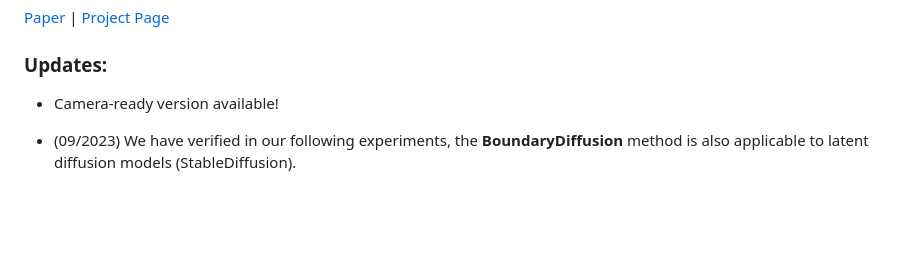
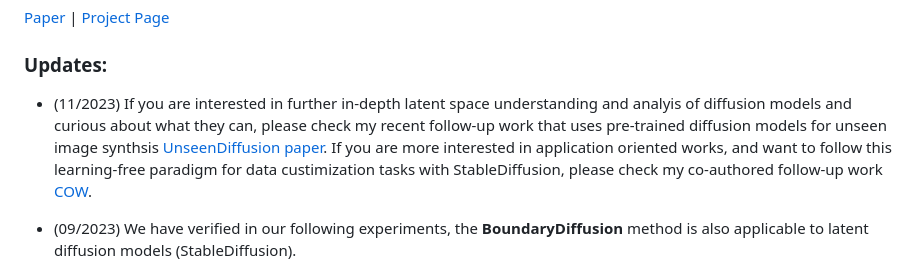
Before and after one commit to L-YeZhu/BoundaryDiffusion, a Markdown page: README.md, the part around the change. Drawn GitHub-style; blank space fills up the shorter version.

```diff
--- a/README.md
+++ b/README.md
@@ -10,7 +10,7 @@ This is the official Pytorch implementation of the paper **[Boundary Guided Lear
 
 ### Updates:
 
-- Camera-ready version available!
+- (11/2023) If you are interested in further in-depth latent space understanding and analyis of diffusion models and curious about what they can, please check my recent follow-up work that uses pre-trained diffusion models for unseen image synthsis [UnseenDiffusion paper](https://arxiv.org/abs/2310.09213). If you are more interested in application oriented works, and want to follow this learning-free paradigm for data custimization tasks with StableDiffusion, please check my co-authored follow-up work [COW](https://arxiv.org/abs/2306.08247).
 
 - (09/2023) We have verified in our following experiments, the **BoundaryDiffusion** method is also applicable to latent diffusion models (StableDiffusion).
 
```
